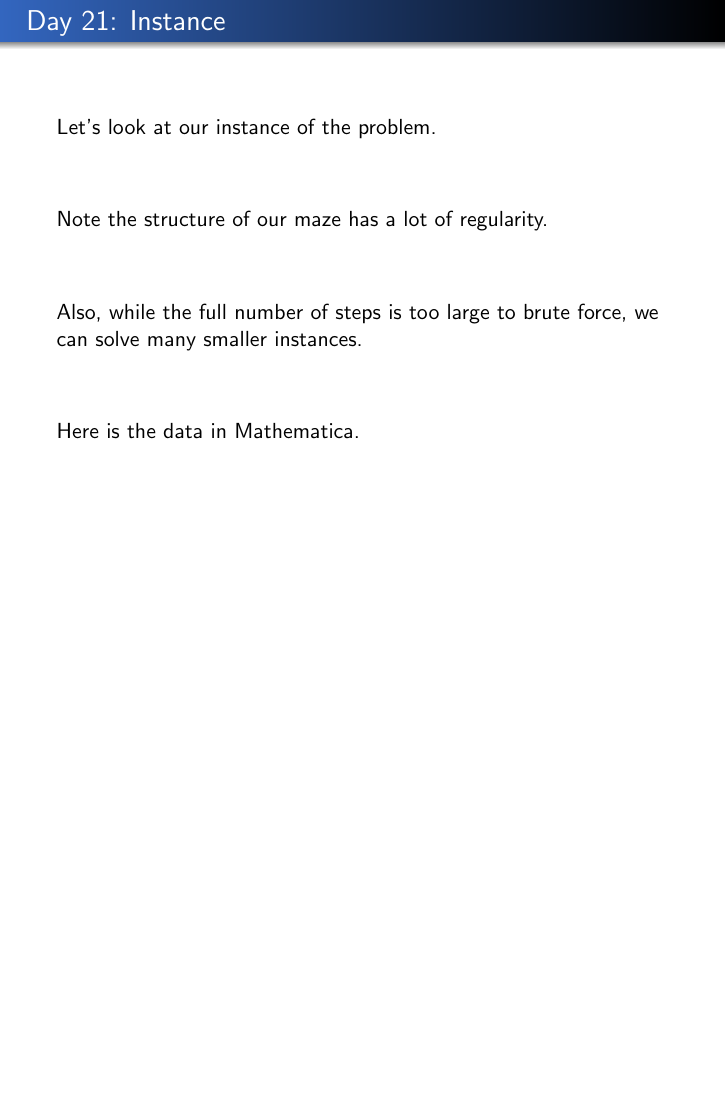
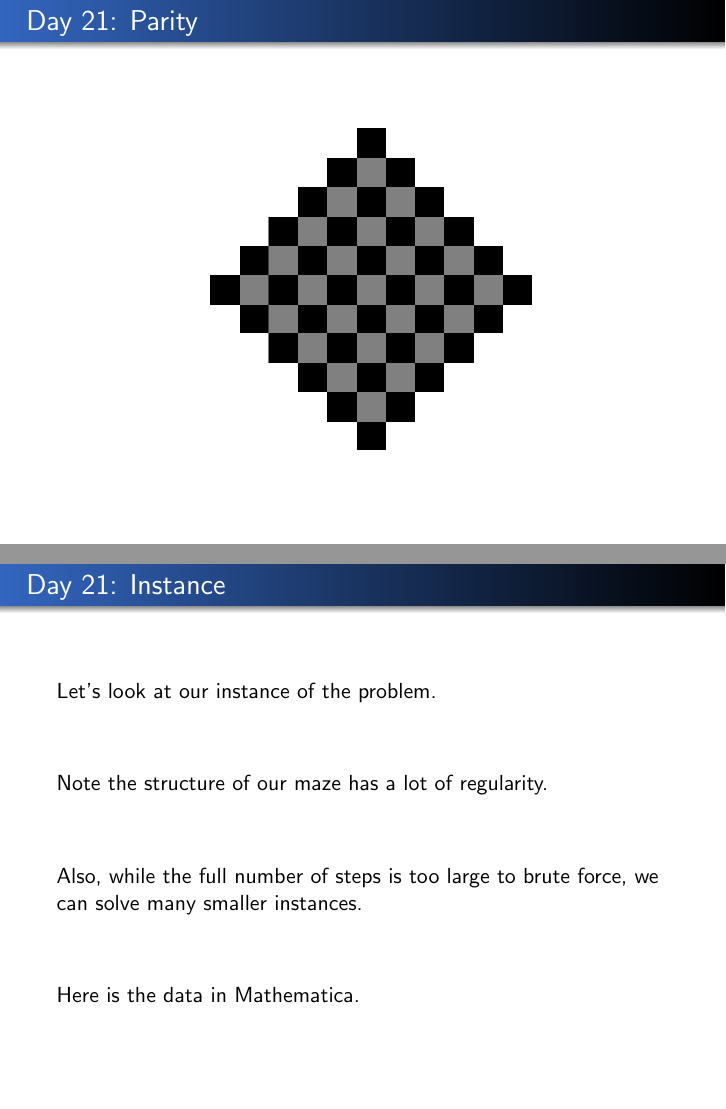
Before and after one commit to ZeroTau/AoC2023Talk, LaTeX slides (talk/main.tex, which reads talk/day21.tex): page 43 of 50 before the commit and pages 43 and 44 of 51 after it, the two joined at a grey line, the shorter picture padded with empty space. Compiled offline with pdfLaTeX.

Commit message:
Updated Day 21

```diff
--- a/talk/day21.tex
+++ b/talk/day21.tex
@@ -23,6 +23,13 @@ This will take a long time to brute force.
 \end{frame}
 
 \begin{frame}
+\frametitle{Day 21: Parity}
+
+\includegraphics[width=\textwidth]{parity.png}
+
+\end{frame}
+
+\begin{frame}
 \frametitle{Day 21: Instance}
 
 Let's look at our instance of the problem. \vfill
```
Also changed, not shown: talk/main.pdf, talk/parity.png (added).
